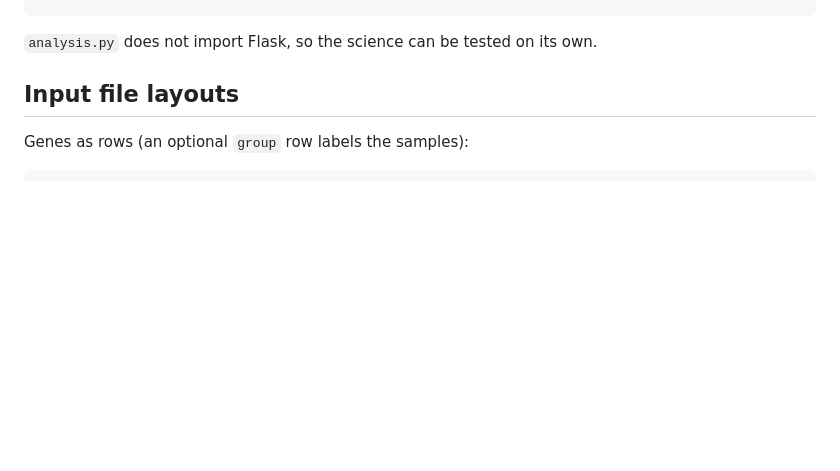
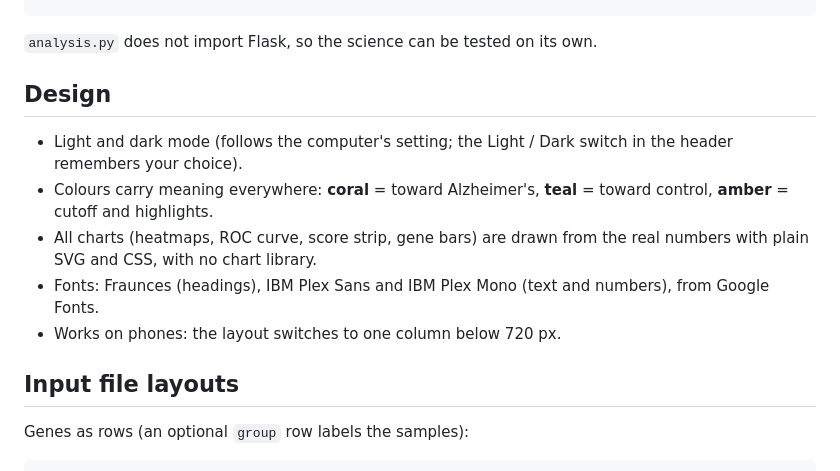
Before and after one commit to CU22BCA033A/vaishu-project, a Markdown page: README.md, the part around one of its changes. Rendered like a GitHub page; blank space fills up the shorter version.

````diff
--- a/README.md
+++ b/README.md
@@ -90,6 +90,14 @@ vaishu-project/
 ```
 
 `analysis.py` does not import Flask, so the science can be tested on its own.
+
+## Design
+
+- Light and dark mode (follows the computer's setting; the Light / Dark switch in the header remembers your choice).
+- Colours carry meaning everywhere: **coral** = toward Alzheimer's, **teal** = toward control, **amber** = cutoff and highlights.
+- All charts (heatmaps, ROC curve, score strip, gene bars) are drawn from the real numbers with plain SVG and CSS, with no chart library.
+- Fonts: Fraunces (headings), IBM Plex Sans and IBM Plex Mono (text and numbers), from Google Fonts.
+- Works on phones: the layout switches to one column below 720 px.
 
 ## Input file layouts
 
````
Also changed, not shown: other parts of README.md (+1 -1 lines), docs/home.png, docs/results.png, docs/validation.png, 10 other files.
